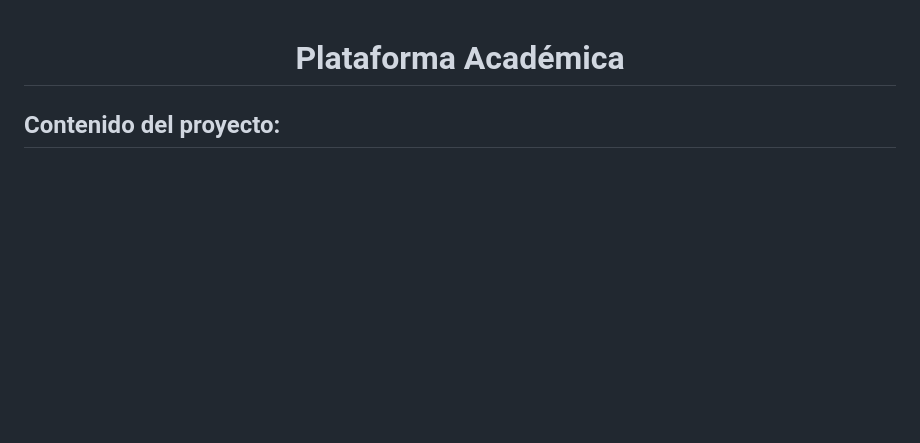
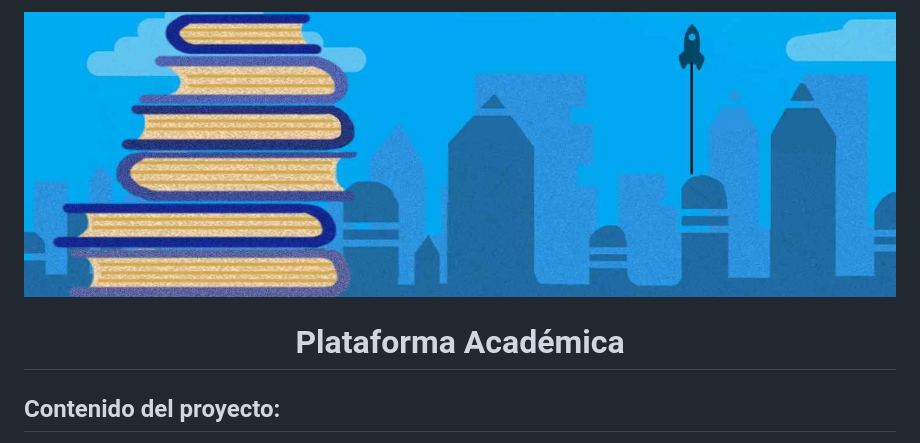
Before and after one commit to eluqm/CsoftwareGrupo03, a Markdown page: README.md, the part around the change. Rendered like a GitHub page; blank space fills up the shorter version.

```diff
--- a/README.md
+++ b/README.md
@@ -1,3 +1,4 @@
+![Logo-PA](Logo-PA.JPG)
 <h1 align="center">Plataforma Académica</h1>
 
 ## Contenido del proyecto:
```
